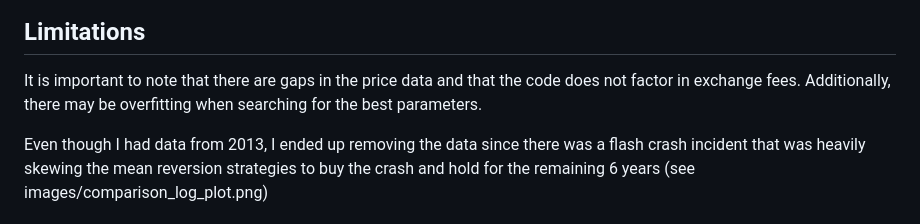
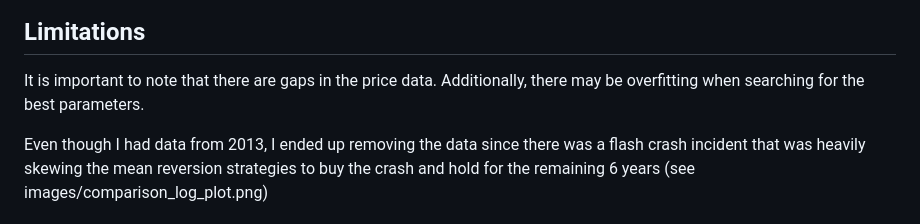
Before and after one commit to hansenrhan/crypto_backtesting, a Markdown page: README.md, the part around the change. GitHub-like rendering.

```diff
--- a/README.md
+++ b/README.md
@@ -15,7 +15,7 @@ The results showed that both trend following and mean reversion strategies outpe
 ![plot](/images/comparison_plot_2014_2023.png)
 
 ## Limitations
-It is important to note that there are gaps in the price data and that the code does not factor in exchange fees. Additionally, there may be overfitting when searching for the best parameters.
+It is important to note that there are gaps in the price data. Additionally, there may be overfitting when searching for the best parameters.
 
 Even though I had data from 2013, I ended up removing the data since there was a flash crash incident that was heavily skewing the mean reversion strategies to buy the crash and hold for the remaining 6 years (see images/comparison_log_plot.png)
 
```
